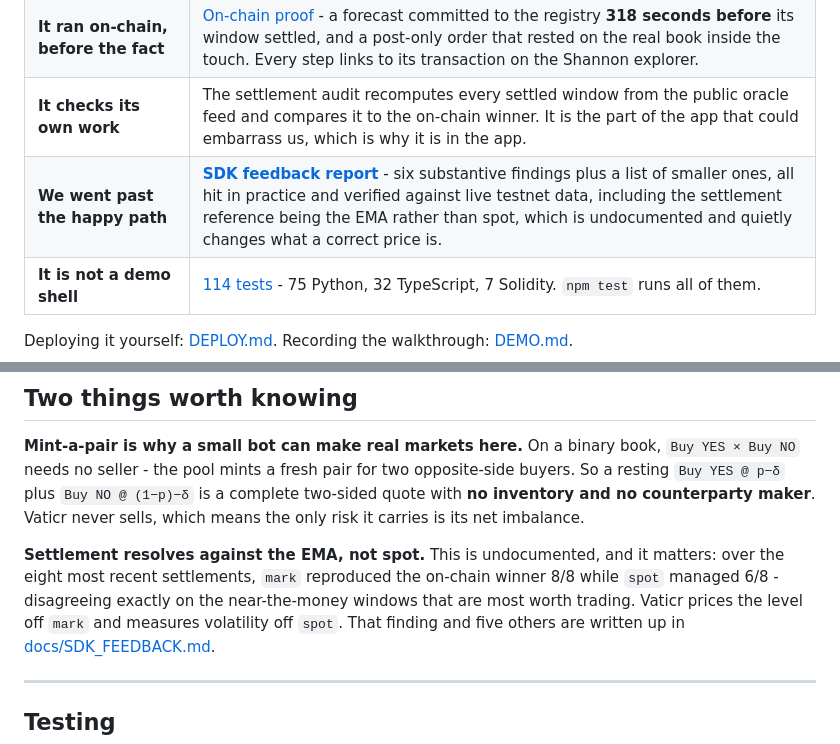
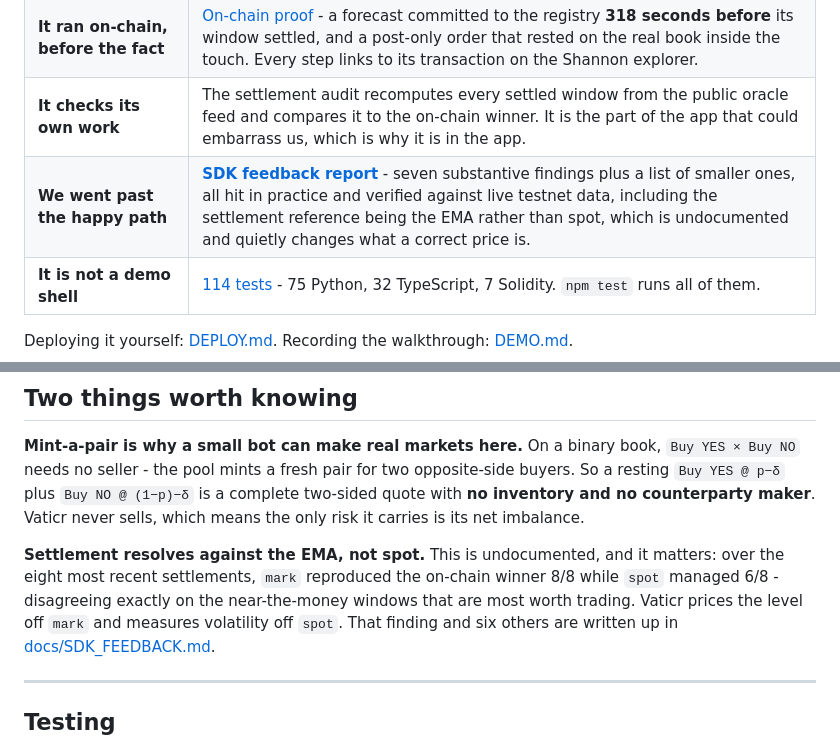
Before and after one commit to mrnetwork0001/Vaticr, a Markdown page: README.md, 2 parts joined by grey strips. GitHub-like rendering.

```diff
--- a/README.md
+++ b/README.md
@@ -17,7 +17,7 @@ The five things worth opening first, in order of how much they prove:
 | **The model is measurably right** | [Backtest evidence](docs/evidence/backtest-2026-09-04.json) - 900 forecasts, 300 windows, Brier **0.15522** against a coin flip's 0.25. Skill **+0.3791**. Lookahead-free and frozen; the harness is [`agents/backtest.py`](agents/backtest.py). |
 | **It ran on-chain, before the fact** | [On-chain proof](#on-chain-proof) - a forecast committed to the registry **318 seconds before** its window settled, and a post-only order that rested on the real book inside the touch. Every step links to its transaction on the Shannon explorer. |
 | **It checks its own work** | The settlement audit recomputes every settled window from the public oracle feed and compares it to the on-chain winner. It is the part of the app that could embarrass us, which is why it is in the app. |
-| **We went past the happy path** | [**SDK feedback report**](docs/SDK_FEEDBACK.md) - six substantive findings plus a list of smaller ones, all hit in practice and verified against live testnet data, including the settlement reference being the EMA rather than spot, which is undocumented and quietly changes what a correct price is. |
+| **We went past the happy path** | [**SDK feedback report**](docs/SDK_FEEDBACK.md) - seven substantive findings plus a list of smaller ones, all hit in practice and verified against live testnet data, including the settlement reference being the EMA rather than spot, which is undocumented and quietly changes what a correct price is. |
 | **It is not a demo shell** | [114 tests](#testing) - 75 Python, 32 TypeScript, 7 Solidity. `npm test` runs all of them. |
 
 Deploying it yourself: [DEPLOY.md](DEPLOY.md). Recording the walkthrough:
@@ -296,7 +296,7 @@ Vaticr never sells, which means the only risk it carries is its net imbalance.
 matters: over the eight most recent settlements, `mark` reproduced the on-chain
 winner 8/8 while `spot` managed 6/8 - disagreeing exactly on the near-the-money
 windows that are most worth trading. Vaticr prices the level off `mark` and
-measures volatility off `spot`. That finding and five others are written up in
+measures volatility off `spot`. That finding and six others are written up in
 [docs/SDK_FEEDBACK.md](docs/SDK_FEEDBACK.md).
 
 ---
```
Also changed, not shown: SUBMISSION.md (+3 -1 lines), docs/SDK_FEEDBACK.md (+58 -1 lines).
